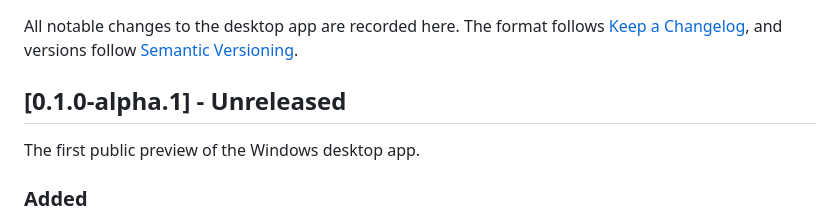
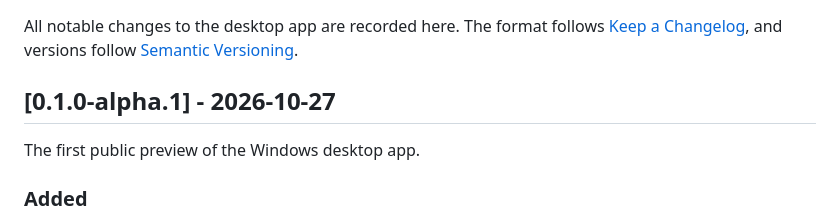
Before and after one commit to WhitePepperLambSoup/agent-workspace-desktop, a Markdown page: CHANGELOG.md, the part around the change. Drawn GitHub-style.

Commit message:
Date the 0.1.0-alpha.1 release

```diff
--- a/CHANGELOG.md
+++ b/CHANGELOG.md
@@ -4,7 +4,7 @@ All notable changes to the desktop app are recorded here. The format follows
 [Keep a Changelog](https://keepachangelog.com/en/1.1.0/), and versions follow
 [Semantic Versioning](https://semver.org/).
 
-## [0.1.0-alpha.1] - Unreleased
+## [0.1.0-alpha.1] - 2026-10-27
 
 The first public preview of the Windows desktop app.
 
```
